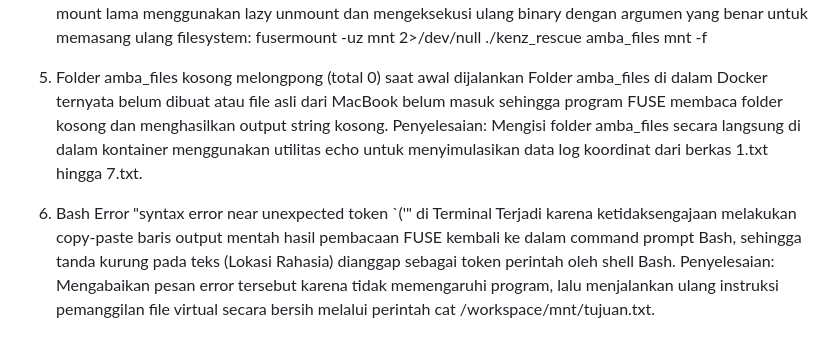
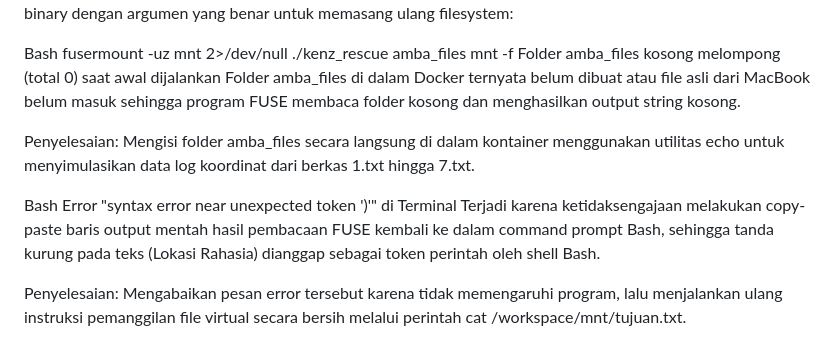
Before and after one commit to muhammadfathurrahman317-oss/SISOP-4-2026-IT-029, a Markdown page: README.md, the part around one of its changes. Drawn GitHub-style.

```diff
--- a/README.md
+++ b/README.md
@@ -88,11 +99,14 @@ Ketika keluar dari container dan masuk kembali lewat `docker exec`, status files
 Penyelesaian: Membersihkan sisa zombie mount lama menggunakan lazy unmount dan mengeksekusi ulang binary dengan argumen yang benar untuk memasang ulang filesystem:
+
+Bash
 fusermount -uz mnt 2>/dev/null
 ./kenz_rescue amba_files mnt -f
+Folder amba_files kosong melompong (total 0) saat awal dijalankan
+Folder amba_files di dalam Docker ternyata belum dibuat atau file asli dari MacBook belum masuk sehingga program FUSE membaca folder kosong dan menghasilkan output string kosong.
 
-5. Folder amba_files kosong melongpong (total 0) saat awal dijalankan
-Folder amba_files di dalam Docker ternyata belum dibuat atau file asli dari MacBook belum masuk sehingga program FUSE membaca folder kosong dan menghasilkan output string kosong.
 Penyelesaian: Mengisi folder amba_files secara langsung di dalam kontainer menggunakan utilitas echo untuk menyimulasikan data log koordinat dari berkas 1.txt hingga 7.txt.
 
-6. Bash Error "syntax error near unexpected token `('" di Terminal
+Bash Error "syntax error near unexpected token ')'" di Terminal
 Terjadi karena ketidaksengajaan melakukan copy-paste baris output mentah hasil pembacaan FUSE kembali ke dalam command prompt Bash, sehingga tanda kurung pada teks (Lokasi Rahasia) dianggap sebagai token perintah oleh shell Bash.
+
 Penyelesaian: Mengabaikan pesan error tersebut karena tidak memengaruhi program, lalu menjalankan ulang instruksi pemanggilan file virtual secara bersih melalui perintah cat /workspace/mnt/tujuan.txt.
```
Also changed, not shown: other parts of README.md (+45 -34 lines).
